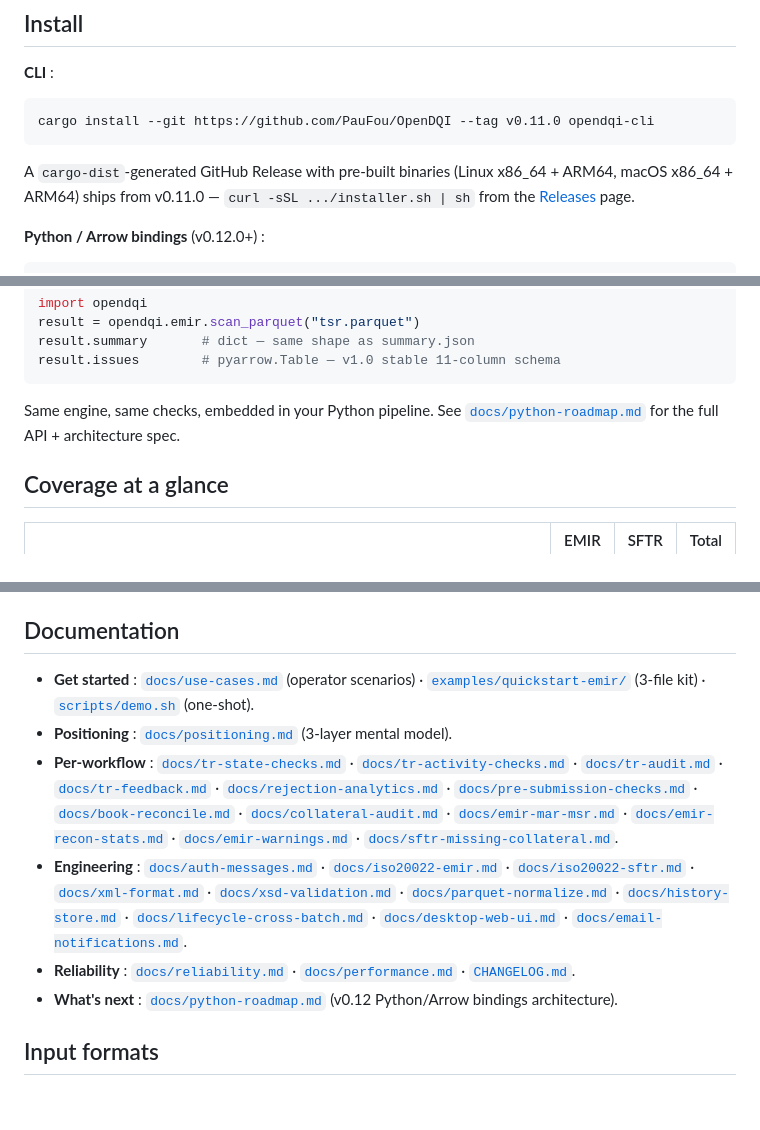
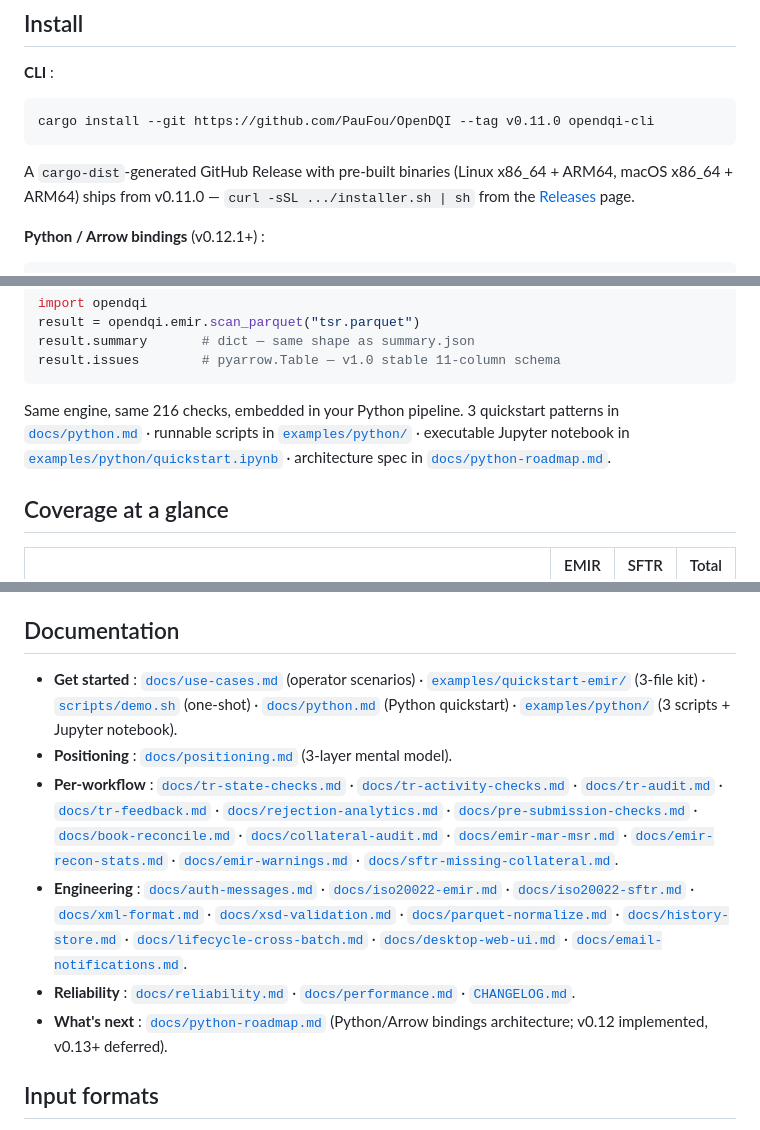
Before and after one commit to PauFou/OpenDQI, a Markdown page: README.md, 3 parts joined by grey strips. Rendered like a GitHub page; blank space fills up the shorter version.

Commit message:
docs(readme): pip install opendqi + Python quickstart links
Replaces the wheel-URL install pointer with the actual PyPI install
path now that v0.12.1 ships to pypi.org/p/opendqi:

  Before: pip install <wheel URL from the v0.12.0 GitHub Release page>
  After:  pip install opendqi

Plus 4 new cross-references in the same Python install block:
  - docs/python.md          (the quickstart-facing doc)
  - examples/python/        (3 runnable scripts)
  - examples/python/        (Jupyter notebook)
    quickstart.ipynb
  - docs/python-roadmap.md  (architecture spec — unchanged)

Documentation section: "Get started" bucket gains docs/python.md
+ examples/python/ to match the existing parity (use-cases.md +
examples/quickstart-emir/ + scripts/demo.sh). "What's next"
re-labelled to reflect that v0.12 is implemented (was: v0.12 spec
forward-looking).

Trivial wording: "Same engine, same checks" → "Same engine,
same 216 checks" (concrete number now that the bindings are
real users see install paths, not just architecture).

Zero code change. Pure docs update.

````diff
--- a/README.md
+++ b/README.md
@@ -58,6 +58,6 @@ cargo install --git https://github.com/PauFou/OpenDQI --tag v0.11.0 opendqi-cli
 
 A `cargo-dist`-generated GitHub Release with pre-built binaries (Linux x86_64 + ARM64, macOS x86_64 + ARM64) ships from v0.11.0 — `curl -sSL .../installer.sh | sh` from the [Releases](https://github.com/PauFou/OpenDQI/releases) page.
 
-**Python / Arrow bindings** (v0.12.0+) :
+**Python / Arrow bindings** (v0.12.1+) :
 
 ```bash
@@ -71,7 +71,7 @@ result.summary       # dict — same shape as summary.json
 result.issues        # pyarrow.Table — v1.0 stable 11-column schema
 ```
 
-Same engine, same checks, embedded in your Python pipeline. See [`docs/python-roadmap.md`](docs/python-roadmap.md) for the full API + architecture spec.
+Same engine, same 216 checks, embedded in your Python pipeline. 3 quickstart patterns in [`docs/python.md`](docs/python.md) · runnable scripts in [`examples/python/`](examples/python/) · executable Jupyter notebook in [`examples/python/quickstart.ipynb`](examples/python/quickstart.ipynb) · architecture spec in [`docs/python-roadmap.md`](docs/python-roadmap.md).
 
 ## Coverage at a glance
 
@@ -85,12 +85,12 @@ Same engine, same checks, embedded in your Python pipeline. See [`docs/python-ro
 
 ## Documentation
 
-- **Get started** : [`docs/use-cases.md`](docs/use-cases.md) (operator scenarios) · [`examples/quickstart-emir/`](examples/quickstart-emir/) (3-file kit) · [`scripts/demo.sh`](scripts/demo.sh) (one-shot).
+- **Get started** : [`docs/use-cases.md`](docs/use-cases.md) (operator scenarios) · [`examples/quickstart-emir/`](examples/quickstart-emir/) (3-file kit) · [`scripts/demo.sh`](scripts/demo.sh) (one-shot) · [`docs/python.md`](docs/python.md) (Python quickstart) · [`examples/python/`](examples/python/) (3 scripts + Jupyter notebook).
 - **Positioning** : [`docs/positioning.md`](docs/positioning.md) (3-layer mental model).
 - **Per-workflow** : [`docs/tr-state-checks.md`](docs/tr-state-checks.md) · [`docs/tr-activity-checks.md`](docs/tr-activity-checks.md) · [`docs/tr-audit.md`](docs/tr-audit.md) · [`docs/tr-feedback.md`](docs/tr-feedback.md) · [`docs/rejection-analytics.md`](docs/rejection-analytics.md) · [`docs/pre-submission-checks.md`](docs/pre-submission-checks.md) · [`docs/book-reconcile.md`](docs/book-reconcile.md) · [`docs/collateral-audit.md`](docs/collateral-audit.md) · [`docs/emir-mar-msr.md`](docs/emir-mar-msr.md) · [`docs/emir-recon-stats.md`](docs/emir-recon-stats.md) · [`docs/emir-warnings.md`](docs/emir-warnings.md) · [`docs/sftr-missing-collateral.md`](docs/sftr-missing-collateral.md).
 - **Engineering** : [`docs/auth-messages.md`](docs/auth-messages.md) · [`docs/iso20022-emir.md`](docs/iso20022-emir.md) · [`docs/iso20022-sftr.md`](docs/iso20022-sftr.md) · [`docs/xml-format.md`](docs/xml-format.md) · [`docs/xsd-validation.md`](docs/xsd-validation.md) · [`docs/parquet-normalize.md`](docs/parquet-normalize.md) · [`docs/history-store.md`](docs/history-store.md) · [`docs/lifecycle-cross-batch.md`](docs/lifecycle-cross-batch.md) · [`docs/desktop-web-ui.md`](docs/desktop-web-ui.md) · [`docs/email-notifications.md`](docs/email-notifications.md).
 - **Reliability** : [`docs/reliability.md`](docs/reliability.md) · [`docs/performance.md`](docs/performance.md) · [`CHANGELOG.md`](CHANGELOG.md).
-- **What's next** : [`docs/python-roadmap.md`](docs/python-roadmap.md) (v0.12 Python/Arrow bindings architecture).
+- **What's next** : [`docs/python-roadmap.md`](docs/python-roadmap.md) (Python/Arrow bindings architecture; v0.12 implemented, v0.13+ deferred).
 
 ## Input formats
 
````
Also changed, not shown: other parts of README.md (+1 -1 lines).
